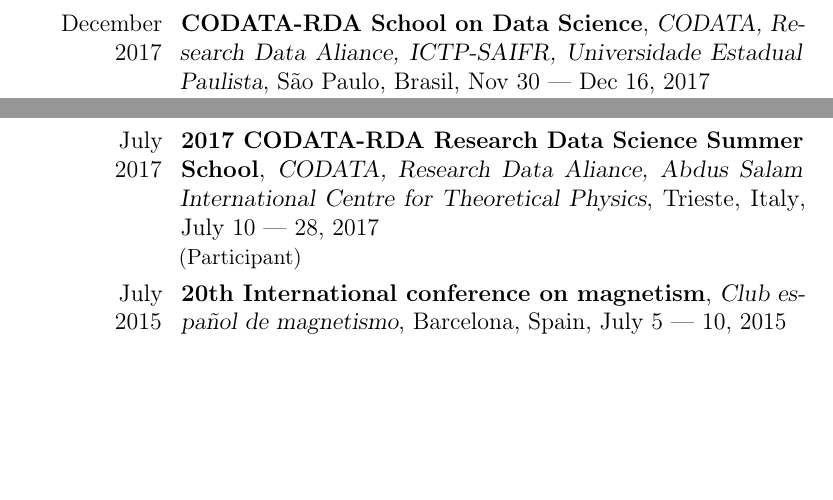
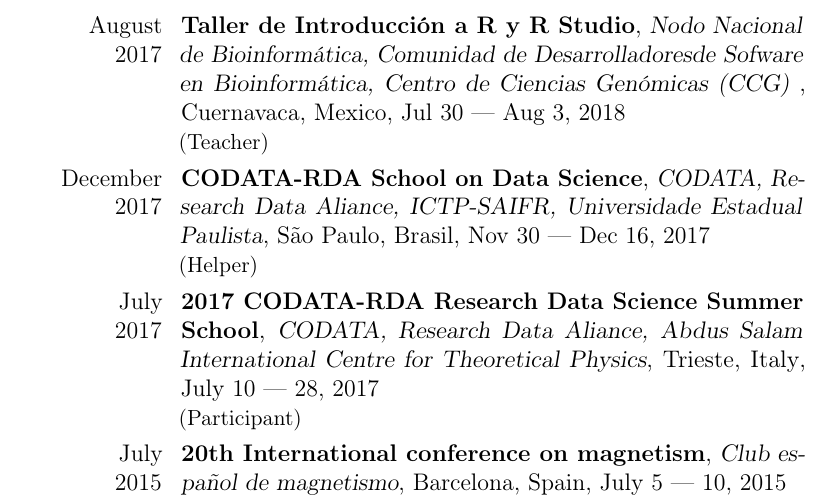
Before and after one commit to odarbelaeze/resume, a LaTeX CV (modernCV.tex): two parts of pages 4 and 5 of 8 before the commit and part of page 5 of 8 after it, the two joined at a grey line, cut at the place of the change, the shorter picture padded with empty space. Compiled offline with pdfLaTeX.

Commit message:
Add Mexico's workshop

```diff
--- a/modernCV.tex
+++ b/modernCV.tex
@@ -360,6 +360,16 @@
 
 \section{Event~Participation}
 
+\cventry{August\\2017}
+        {Taller de Introducción a R y R Studio}
+        {%
+            Nodo Nacional de Bioinformática, Comunidad de Desarrolladoresde
+            Sofware en Bioinformática, Centro de Ciencias Genómicas (CCG)
+        }
+        {Cuernavaca, Mexico}
+        {Jul 30 --- Aug 3, 2018}
+        {(Teacher)}
+
 \cventry{December\\2017}
         {CODATA-RDA School on Data Science}
         {CODATA, Research Data Aliance, ICTP-SAIFR, Universidade Estadual Paulista}
```
Also changed, not shown: 1 other file.
